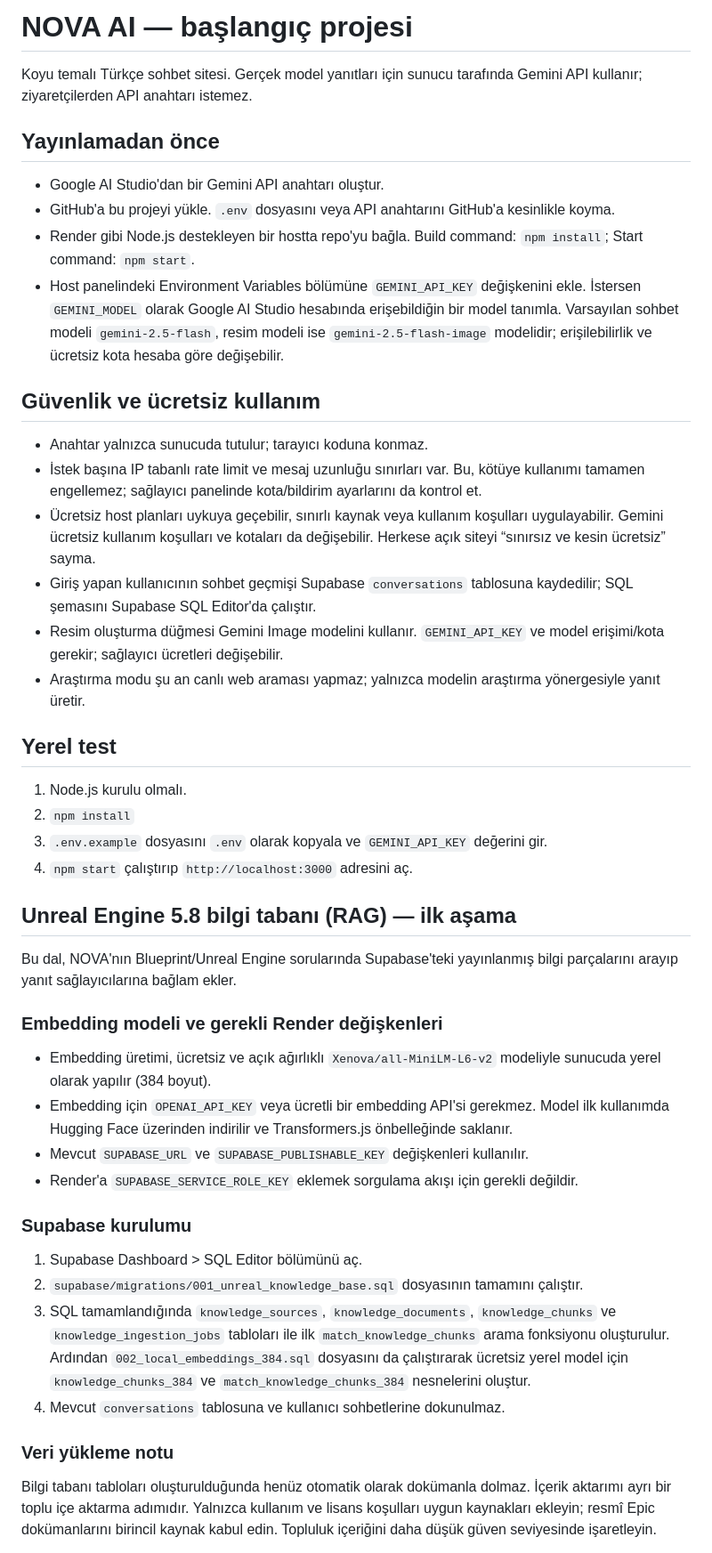
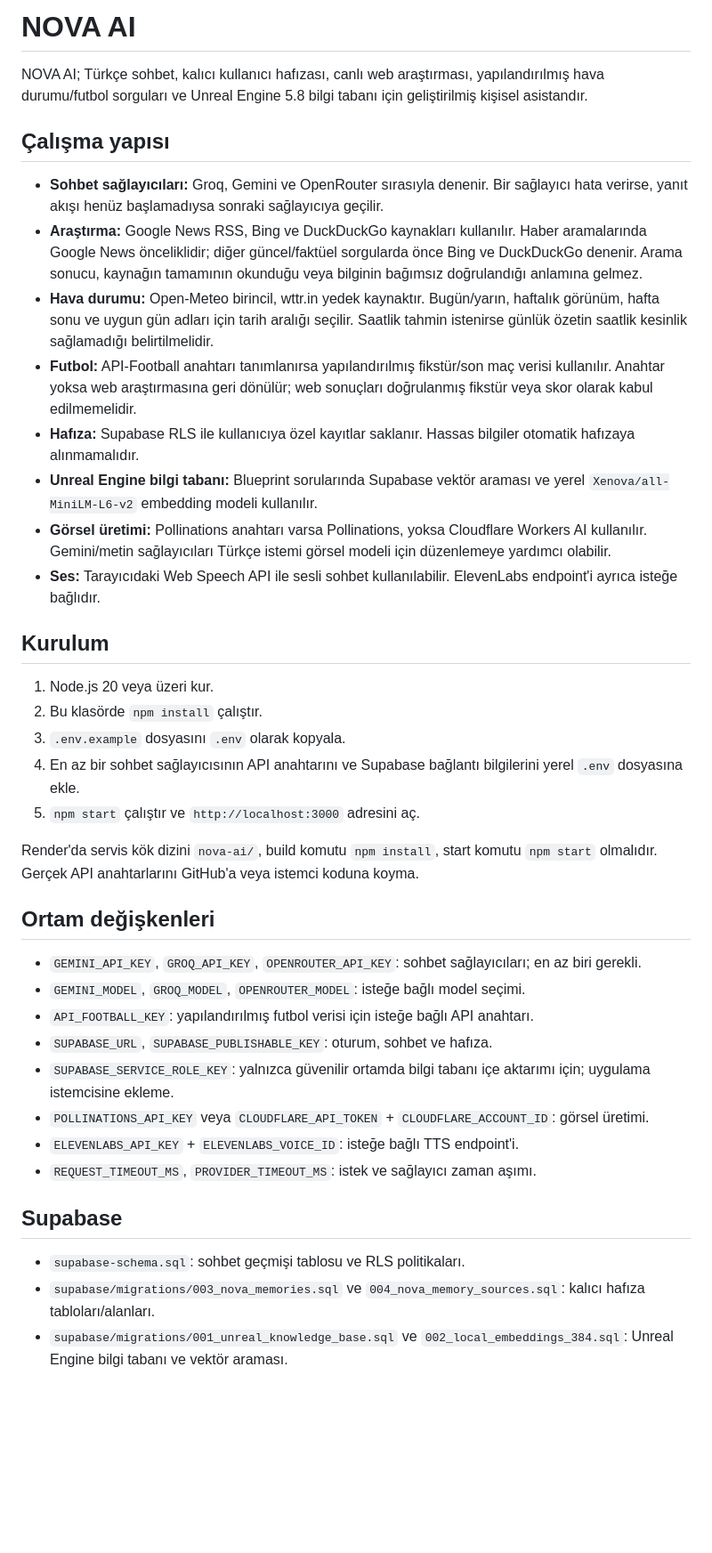
Before and after one commit to egehanulas/nova-ai, a Markdown page: nova-ai/README.md, the part around one of its changes. Shown at 89% size. GitHub-like rendering; blank space fills up the shorter version.

Commit message:
Update NOVA AI runtime and setup documentation

```diff
--- a/nova-ai/README.md
+++ b/nova-ai/README.md
@@ -1,44 +1,42 @@
-# NOVA AI — başlangıç projesi
+# NOVA AI
 
-Koyu temalı Türkçe sohbet sitesi. Gerçek model yanıtları için sunucu tarafında Gemini API kullanır; ziyaretçilerden API anahtarı istemez.
+NOVA AI; Türkçe sohbet, kalıcı kullanıcı hafızası, canlı web araştırması, yapılandırılmış hava durumu/futbol sorguları ve Unreal Engine 5.8 bilgi tabanı için geliştirilmiş kişisel asistandır.
 
-## Yayınlamadan önce
-- Google AI Studio'dan bir Gemini API anahtarı oluştur.
-- GitHub'a bu projeyi yükle. `.env` dosyasını veya API anahtarını GitHub'a kesinlikle koyma.
-- Render gibi Node.js destekleyen bir hostta repo'yu bağla. Build command: `npm install`; Start command: `npm start`.
-- Host panelindeki Environment Variables bölümüne `GEMINI_API_KEY` değişkenini ekle. İstersen `GEMINI_MODEL` olarak Google AI Studio hesabında erişebildiğin bir model tanımla. Varsayılan sohbet modeli `gemini-2.5-flash`, resim modeli ise `gemini-2.5-flash-image` modelidir; erişilebilirlik ve ücretsiz kota hesaba göre değişebilir.
+## Çalışma yapısı
 
-## Güvenlik ve ücretsiz kullanım
-- Anahtar yalnızca sunucuda tutulur; tarayıcı koduna konmaz.
-- İstek başına IP tabanlı rate limit ve mesaj uzunluğu sınırları var. Bu, kötüye kullanımı tamamen engellemez; sağlayıcı panelinde kota/bildirim ayarlarını da kontrol et.
-- Ücretsiz host planları uykuya geçebilir, sınırlı kaynak veya kullanım koşulları uygulayabilir. Gemini ücretsiz kullanım koşulları ve kotaları da değişebilir. Herkese açık siteyi “sınırsız ve kesin ücretsiz” sayma.
-- Giriş yapan kullanıcının sohbet geçmişi Supabase `conversations` tablosuna kaydedilir; SQL şemasını Supabase SQL Editor'da çalıştır.
-- Resim oluşturma düğmesi Gemini Image modelini kullanır. `GEMINI_API_KEY` ve model erişimi/kota gerekir; sağlayıcı ücretleri değişebilir.
-- Araştırma modu şu an canlı web araması yapmaz; yalnızca modelin araştırma yönergesiyle yanıt üretir.
+- **Sohbet sağlayıcıları:** Groq, Gemini ve OpenRouter sırasıyla denenir. Bir sağlayıcı hata verirse, yanıt akışı henüz başlamadıysa sonraki sağlayıcıya geçilir.
+- **Araştırma:** Google News RSS, Bing ve DuckDuckGo kaynakları kullanılır. Haber aramalarında Google News önceliklidir; diğer güncel/faktüel sorgularda önce Bing ve DuckDuckGo denenir. Arama sonucu, kaynağın tamamının okunduğu veya bilginin bağımsız doğrulandığı anlamına gelmez.
+- **Hava durumu:** Open-Meteo birincil, wttr.in yedek kaynaktır. Bugün/yarın, haftalık görünüm, hafta sonu ve uygun gün adları için tarih aralığı seçilir. Saatlik tahmin istenirse günlük özetin saatlik kesinlik sağlamadığı belirtilmelidir.
+- **Futbol:** API-Football anahtarı tanımlanırsa yapılandırılmış fikstür/son maç verisi kullanılır. Anahtar yoksa web araştırmasına geri dönülür; web sonuçları doğrulanmış fikstür veya skor olarak kabul edilmemelidir.
+- **Hafıza:** Supabase RLS ile kullanıcıya özel kayıtlar saklanır. Hassas bilgiler otomatik hafızaya alınmamalıdır.
+- **Unreal Engine bilgi tabanı:** Blueprint sorularında Supabase vektör araması ve yerel `Xenova/all-MiniLM-L6-v2` embedding modeli kullanılır.
+- **Görsel üretimi:** Pollinations anahtarı varsa Pollinations, yoksa Cloudflare Workers AI kullanılır. Gemini/metin sağlayıcıları Türkçe istemi görsel modeli için düzenlemeye yardımcı olabilir.
+- **Ses:** Tarayıcıdaki Web Speech API ile sesli sohbet kullanılabilir. ElevenLabs endpoint'i ayrıca isteğe bağlıdır.
 
-## Yerel test
-1. Node.js kurulu olmalı.
-2. `npm install`
-3. `.env.example` dosyasını `.env` olarak kopyala ve `GEMINI_API_KEY` değerini gir.
-4. `npm start` çalıştırıp `http://localhost:3000` adresini aç.
+## Kurulum
 
+1. Node.js 20 veya üzeri kur.
+2. Bu klasörde `npm install` çalıştır.
+3. `.env.example` dosyasını `.env` olarak kopyala.
+4. En az bir sohbet sağlayıcısının API anahtarını ve Supabase bağlantı bilgilerini yerel `.env` dosyasına ekle.
+5. `npm start` çalıştır ve `http://localhost:3000` adresini aç.
 
-## Unreal Engine 5.8 bilgi tabanı (RAG) — ilk aşama
+Render'da servis kök dizini `nova-ai/`, build komutu `npm install`, start komutu `npm start` olmalıdır. Gerçek API anahtarlarını GitHub'a veya istemci koduna koyma.
 
-Bu dal, NOVA'nın Blueprint/Unreal Engine sorularında Supabase'teki yayınlanmış bilgi parçalarını arayıp yanıt sağlayıcılarına bağlam ekler.
+## Ortam değişkenleri
 
-### Embedding modeli ve gerekli Render değişkenleri
-- Embedding üretimi, ücretsiz ve açık ağırlıklı `Xenova/all-MiniLM-L6-v2` modeliyle sunucuda yerel olarak yapılır (384 boyut).
-- Embedding için `OPENAI_API_KEY` veya ücretli bir embedding API'si gerekmez. Model ilk kullanımda Hugging Face üzerinden indirilir ve Transformers.js önbelleğinde saklanır.
-- Mevcut `SUPABASE_URL` ve `SUPABASE_PUBLISHABLE_KEY` değişkenleri kullanılır.
-- Render'a `SUPABASE_SERVICE_ROLE_KEY` eklemek sorgulama akışı için gerekli değildir.
+- `GEMINI_API_KEY`, `GROQ_API_KEY`, `OPENROUTER_API_KEY`: sohbet sağlayıcıları; en az biri gerekli.
+- `GEMINI_MODEL`, `GROQ_MODEL`, `OPENROUTER_MODEL`: isteğe bağlı model seçimi.
+- `API_FOOTBALL_KEY`: yapılandırılmış futbol verisi için isteğe bağlı API anahtarı.
+- `SUPABASE_URL`, `SUPABASE_PUBLISHABLE_KEY`: oturum, sohbet ve hafıza.
+- `SUPABASE_SERVICE_ROLE_KEY`: yalnızca güvenilir ortamda bilgi tabanı içe aktarımı için; uygulama istemcisine ekleme.
+- `POLLINATIONS_API_KEY` veya `CLOUDFLARE_API_TOKEN` + `CLOUDFLARE_ACCOUNT_ID`: görsel üretimi.
+- `ELEVENLABS_API_KEY` + `ELEVENLABS_VOICE_ID`: isteğe bağlı TTS endpoint'i.
+- `REQUEST_TIMEOUT_MS`, `PROVIDER_TIMEOUT_MS`: istek ve sağlayıcı zaman aşımı.
 
-### Supabase kurulumu
-1. Supabase Dashboard > SQL Editor bölümünü aç.
-2. `supabase/migrations/001_unreal_knowledge_base.sql` dosyasının tamamını çalıştır.
-3. SQL tamamlandığında `knowledge_sources`, `knowledge_documents`, `knowledge_chunks` ve `knowledge_ingestion_jobs` tabloları ile ilk `match_knowledge_chunks` arama fonksiyonu oluşturulur. Ardından `002_local_embeddings_384.sql` dosyasını da çalıştırarak ücretsiz yerel model için `knowledge_chunks_384` ve `match_knowledge_chunks_384` nesnelerini oluştur.
-4. Mevcut `conversations` tablosuna ve kullanıcı sohbetlerine dokunulmaz.
+## Supabase
 
-### Veri yükleme notu
-Bilgi tabanı tabloları oluşturulduğunda henüz otomatik olarak dokümanla dolmaz. İçerik aktarımı ayrı bir toplu içe aktarma adımıdır. Yalnızca kullanım ve lisans koşulları uygun kaynakları ekleyin; resmî Epic dokümanlarını birincil kaynak kabul edin. Topluluk içeriğini daha düşük güven seviyesinde işaretleyin.
+- `supabase-schema.sql`: sohbet geçmişi tablosu ve RLS politikaları.
+- `supabase/migrations/003_nova_memories.sql` ve `004_nova_memory_sources.sql`: kalıcı hafıza tabloları/alanları.
+- `supabase/migrations/001_unreal_knowledge_base.sql` ve `002_local_embeddings_384.sql`: Unreal Engine bilgi tabanı ve vektör araması.
 
```
Also changed, not shown: other parts of nova-ai/README.md (+6 -23 lines).
